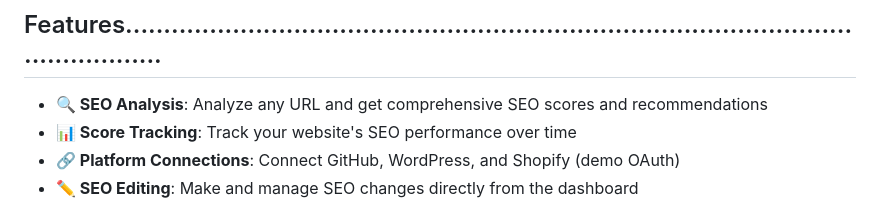
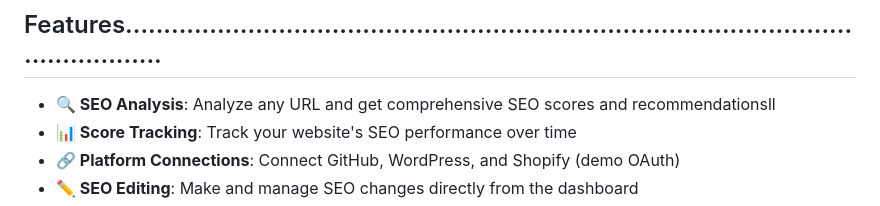
Before and after one commit to ashwin918/seoapp1, a Markdown page: README.md, the part around the change. Drawn GitHub-style.

```diff
--- a/README.md
+++ b/README.md
@@ -4,7 +4,7 @@ A powerful SEO analysis and management web application built with Node.js, Expre
 
 ## Features.................................................................................................................
 
-- **🔍 SEO Analysis**: Analyze any URL and get comprehensive SEO scores and recommendations
+- **🔍 SEO Analysis**: Analyze any URL and get comprehensive SEO scores and recommendationsll
 - **📊 Score Tracking**: Track your website's SEO performance over time
 - **🔗 Platform Connections**: Connect GitHub, WordPress, and Shopify (demo OAuth)
 - **✏️ SEO Editing**: Make and manage SEO changes directly from the dashboard
```
